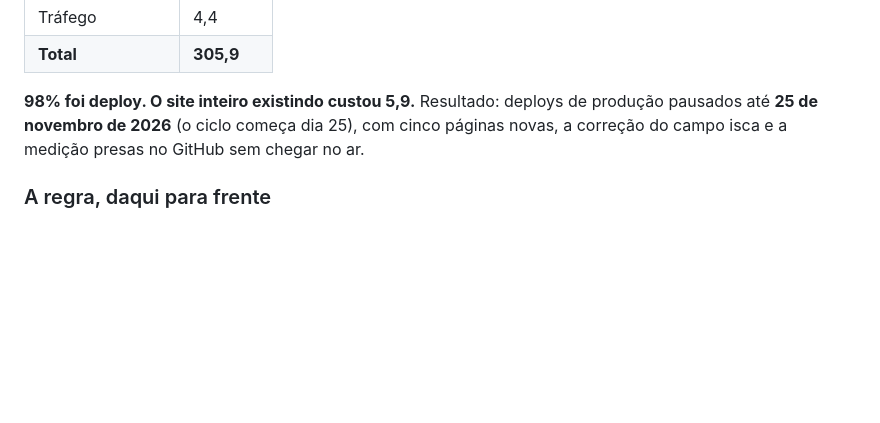
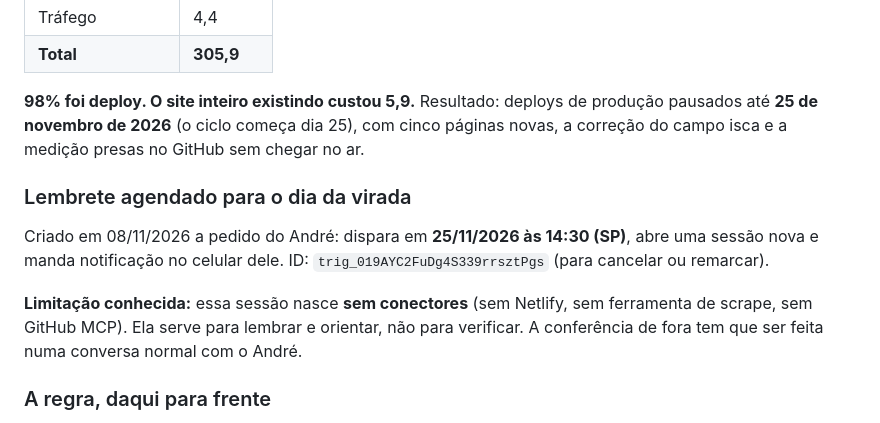
Before and after one commit to andre1490s/Andre-Tattoo-Skill, a Markdown page: PENDENCIAS.md, the part around the change. GitHub-like rendering; blank space fills up the shorter version.

Commit message:
Registra o lembrete agendado para 25/11, dia em que os creditos voltam
Dispara as 14:30 de Sao Paulo, abre sessao nova e notifica o celular do Andre.
Fica anotado que essa sessao nasce sem conectores, entao ela lembra e orienta
mas nao consegue verificar o site de fora.

Co-Authored-By: Claude Opus 5 <noreply@anthropic.com>
Claude-Session: https://claude.ai/code/session_01B5M85Z4aLg2P7kzFy8eM4Z

```diff
--- a/PENDENCIAS.md
+++ b/PENDENCIAS.md
@@ -178,6 +178,17 @@ produção pausados até **25 de novembro de 2026** (o ciclo começa dia 25), co
 cinco páginas novas, a correção do campo isca e a medição presas no GitHub sem
 chegar no ar.
 
+### Lembrete agendado para o dia da virada
+
+Criado em 08/11/2026 a pedido do André: dispara em **25/11/2026 às 14:30 (SP)**,
+abre uma sessão nova e manda notificação no celular dele.
+ID: `trig_019AYC2FuDg4S339rrsztPgs` (para cancelar ou remarcar).
+
+**Limitação conhecida:** essa sessão nasce **sem conectores** (sem Netlify, sem
+ferramenta de scrape, sem GitHub MCP). Ela serve para lembrar e orientar, não
+para verificar. A conferência de fora tem que ser feita numa conversa normal
+com o André.
+
 ### A regra, daqui para frente
 
 - **Juntar as mudanças e publicar UMA vez**, com o conjunto pronto e testado.
```
